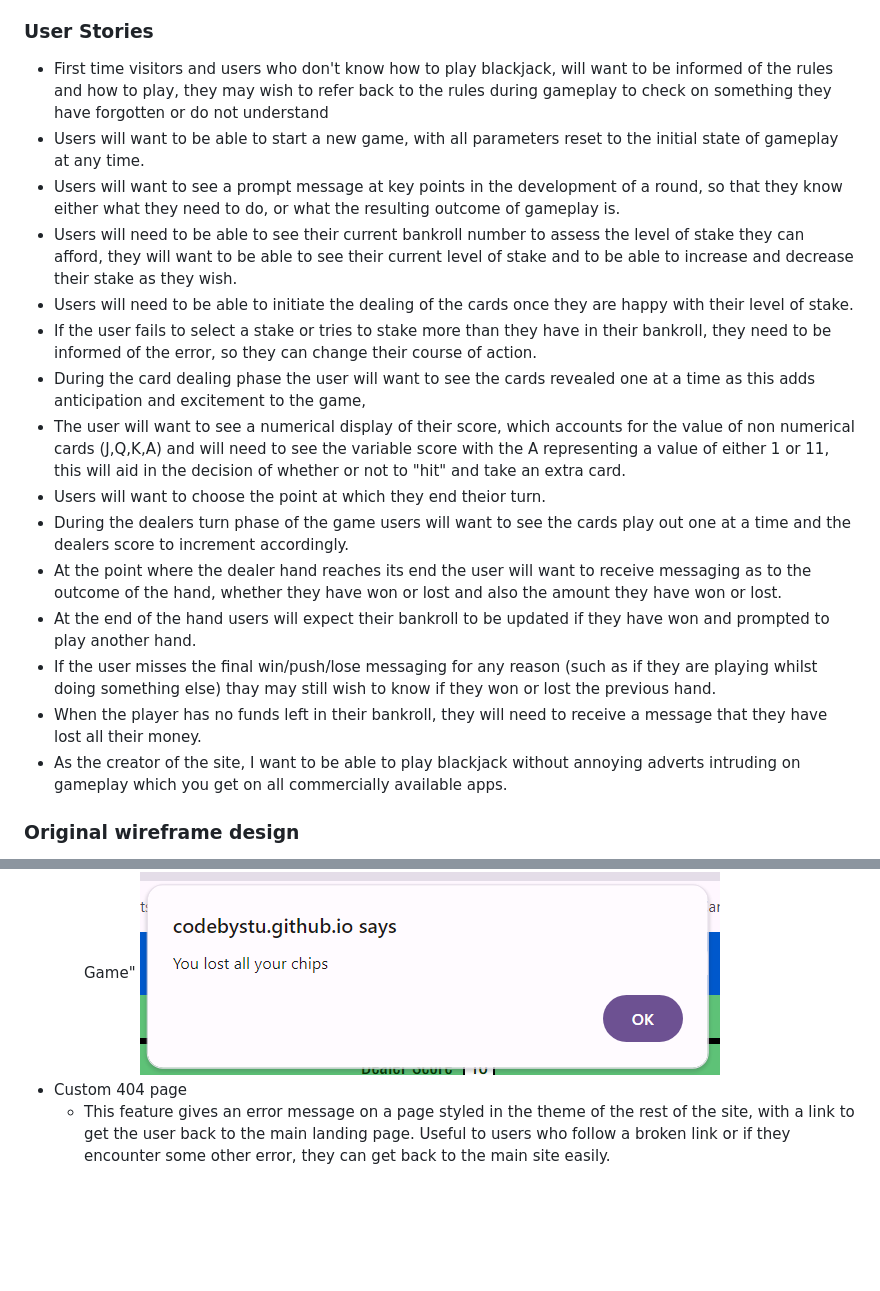
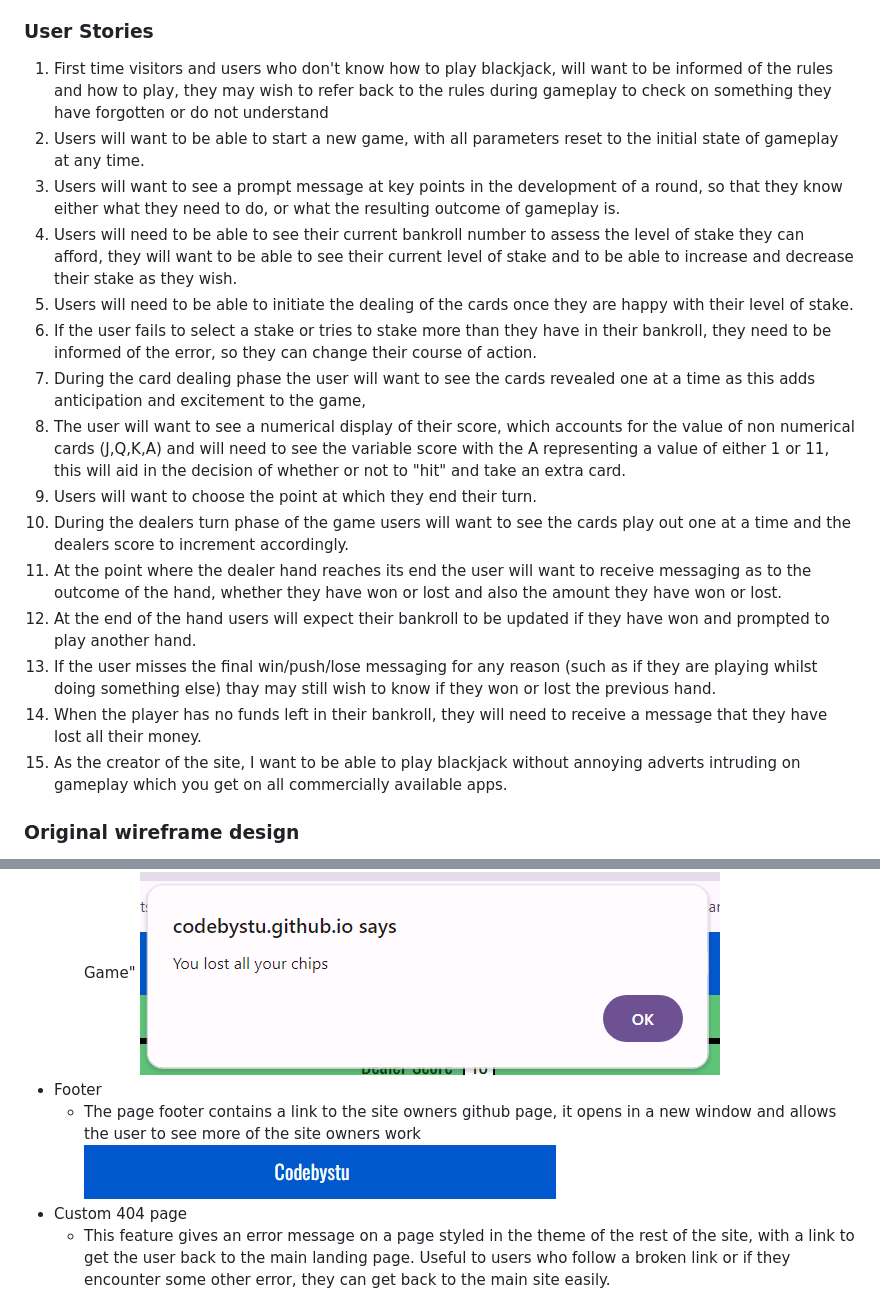
Before and after one commit to codebystu/basic-blackjack, a Markdown page: README.md, 2 parts joined by grey strips. Drawn GitHub-style; pictures changed too: documents/footer.png (added); blank space fills up the shorter version.

Commit message:
add to testing.md

```diff
--- a/README.md
+++ b/README.md
@@ -14,21 +14,21 @@ I used [Google Fonts](https://fonts.google.com/) to select "Oswald" as the main
 
 
 ### User Stories
--   First time visitors and users who don't know how to play blackjack, will want to be informed of the rules and how to play, they may wish to refer back to the rules during gameplay to check on something they have forgotten or do not understand
--   Users will want to be able to start a new game, with all parameters reset to the initial state of gameplay at any time.
--   Users will want to see a prompt message at key points in the development of a round, so that they know either what they need to do, or what the resulting outcome of gameplay is.
--   Users will need to be able to see their current bankroll number to assess the level of stake they can afford, they will want to be able to see their current level of stake and to be able to increase and decrease their stake as they wish.
--   Users will need to be able to initiate the dealing of the cards once they are happy with their level of stake.
--   If the user fails to select a stake or tries to stake more than they have in their bankroll, they need to be informed of the error, so they can change their course of action.
--   During the card dealing phase the user will want to see the cards revealed one at a time as this adds anticipation and excitement to the game,
--   The user will want to see a numerical display of their score, which accounts for the value of non numerical cards (J,Q,K,A) and will need to see the variable score with the A representing a value of either 1 or 11, this will aid in the decision of whether or not to "hit" and take an extra card.
--   Users will want to choose the point at which they end theior turn.
--   During the dealers turn phase of the game users will want to see the cards play out one at a time and the dealers score to increment accordingly.
--   At the point where the dealer hand reaches its end the user will want to receive messaging as to the outcome of the hand, whether they have won or lost and also the amount they have won or lost.
--   At the end of the hand users will expect their bankroll to be updated if they have won and prompted to play another hand.
--   If the user misses the final win/push/lose messaging for any reason (such as if they are playing whilst doing something else) thay may still wish to know if they won or lost the previous hand.
--   When the player has no funds left in their bankroll, they will need to receive a message that they have lost all their money.
--   As the creator of the site, I want to be able to play blackjack without annoying adverts intruding on gameplay which you get on all commercially available apps.
+1.  First time visitors and users who don't know how to play blackjack, will want to be informed of the rules and how to play, they may wish to refer back to the rules during gameplay to check on something they have forgotten or do not understand
+2.   Users will want to be able to start a new game, with all parameters reset to the initial state of gameplay at any time.
+3.   Users will want to see a prompt message at key points in the development of a round, so that they know either what they need to do, or what the resulting outcome of gameplay is.
+4.   Users will need to be able to see their current bankroll number to assess the level of stake they can afford, they will want to be able to see their current level of stake and to be able to increase and decrease their stake as they wish.
+5.   Users will need to be able to initiate the dealing of the cards once they are happy with their level of stake.
+6.   If the user fails to select a stake or tries to stake more than they have in their bankroll, they need to be informed of the error, so they can change their course of action.
+7.   During the card dealing phase the user will want to see the cards revealed one at a time as this adds anticipation and excitement to the game,
+8.   The user will want to see a numerical display of their score, which accounts for the value of non numerical cards (J,Q,K,A) and will need to see the variable score with the A representing a value of either 1 or 11, this will aid in the decision of whether or not to "hit" and take an extra card.
+9.   Users will want to choose the point at which they end their turn.
+10.   During the dealers turn phase of the game users will want to see the cards play out one at a time and the dealers score to increment accordingly.
+11.   At the point where the dealer hand reaches its end the user will want to receive messaging as to the outcome of the hand, whether they have won or lost and also the amount they have won or lost.
+12.   At the end of the hand users will expect their bankroll to be updated if they have won and prompted to play another hand.
+13.   If the user misses the final win/push/lose messaging for any reason (such as if they are playing whilst doing something else) thay may still wish to know if they won or lost the previous hand.
+14.   When the player has no funds left in their bankroll, they will need to receive a message that they have lost all their money.
+15.   As the creator of the site, I want to be able to play blackjack without annoying adverts intruding on gameplay which you get on all commercially available apps.
 
 
 ### Original wireframe design
@@ -80,6 +80,9 @@ https://github.com/user-attachments/assets/606d7e39-f08d-4086-b4ec-5b8b30bc827d
 - End game
     -   When the player loses all of their bankroll the game ends at the end of that hand and the "You lost all your chips" alert is displayed. On clearing the alert, the only button available to the user is "New Game"
 ![You lost](documents/youlost.png)
+- Footer
+    - The page footer contains a link to the site owners github page, it opens in a new window and allows the user to see more of the site owners work
+![footer](documents/footer.png)
 - Custom 404 page
     - This feature gives an error message on a page styled in the theme of the rest of the site, with a link to get the user back to the main landing page. Useful to users who follow a broken link or if they encounter some other error, they can get back to the main site easily.
 ![404 page](documents/404page.png)
```
Also changed, not shown: other parts of README.md (+2 -2 lines), 1 other file.
